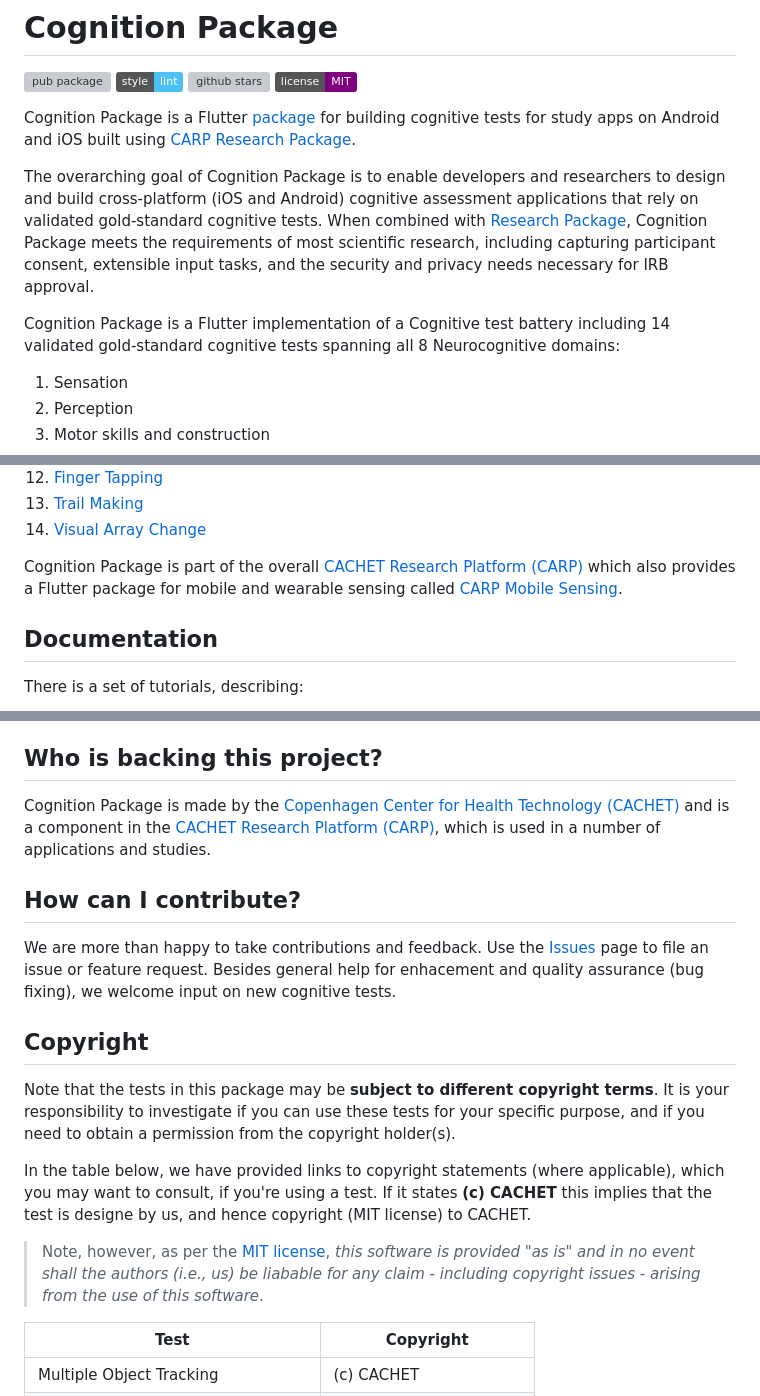
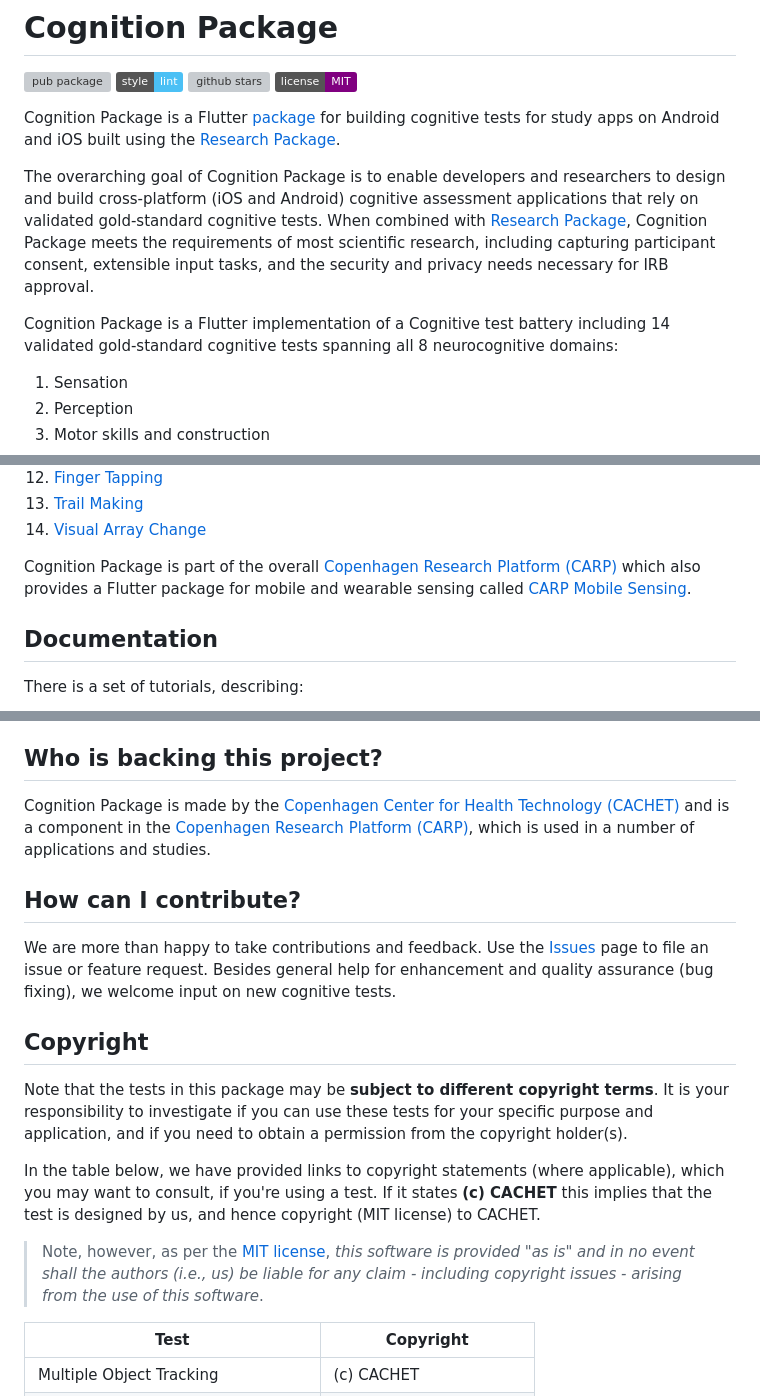
Before and after one commit to cph-cachet/cognition_package, a Markdown page: README.md, 3 parts joined by grey strips. Rendered like a GitHub page; badges without logos; grey boxes are pictures that could not be loaded.

```diff
--- a/README.md
+++ b/README.md
@@ -5,12 +5,12 @@
 [![github stars](https://img.shields.io/github/stars/cph-cachet/cognition_package.svg?style=flat&logo=github&colorB=deeppink&label=stars)](https://github.com/cph-cachet/cognition_package)
 [![MIT License](https://img.shields.io/badge/license-MIT-purple.svg)](https://opensource.org/licenses/MIT)
 
-Cognition Package is a Flutter [package](https://pub.dartlang.org/packages/cognition_package) for building cognitive tests for study apps on Android and iOS built using [CARP Research Package](https://pub.dartlang.org/packages/research_package).
+Cognition Package is a Flutter [package](https://pub.dartlang.org/packages/cognition_package) for building cognitive tests for study apps on Android and iOS built using the [Research Package](https://pub.dartlang.org/packages/research_package).
 
 The overarching goal of Cognition Package is to enable developers and researchers to design and build cross-platform (iOS and Android) cognitive assessment applications that rely on validated gold-standard cognitive tests.
 When combined with [Research Package](https://pub.dartlang.org/packages/research_package), Cognition Package meets the requirements of most scientific research, including capturing participant consent, extensible input tasks, and the security and privacy needs necessary for IRB approval.
 
-Cognition Package is a Flutter implementation of a Cognitive test battery including 14 validated gold-standard cognitive tests spanning all 8 Neurocognitive domains:
+Cognition Package is a Flutter implementation of a Cognitive test battery including 14 validated gold-standard cognitive tests spanning all 8 neurocognitive domains:
 
 1. Sensation
 2. Perception
@@ -47,7 +47,7 @@ The current set of cognitive tests in the Cognition Package are:
 13. [Trail Making](https://en.wikipedia.org/wiki/Trail_Making_Test)
 14. [Visual Array Change](https://jov.arvojournals.org/article.aspx?articleid=2422328)
 
-Cognition Package is part of the overall [CACHET Research Platform (CARP)](https://carp.cachet.dk) which also provides a Flutter package for mobile and wearable sensing called [CARP Mobile Sensing](https://pub.dev/packages/carp_mobile_sensing).
+Cognition Package is part of the overall [Copenhagen Research Platform (CARP)](https://carp.cachet.dk) which also provides a Flutter package for mobile and wearable sensing called [CARP Mobile Sensing](https://pub.dev/packages/carp_mobile_sensing).
 
 ## Documentation
 
@@ -93,23 +93,22 @@ The `surveyTask` defines the list of cognitive tasks to be shown and you may inc
 
 ## Who is backing this project?
 
-Cognition Package is made by the [Copenhagen Center for Health Technology (CACHET)](https://www.cachet.dk/) and is a component in the [CACHET Research Platform (CARP)](https://carp.cachet.dk), which is used in a number of applications and studies.
+Cognition Package is made by the [Copenhagen Center for Health Technology (CACHET)](https://www.cachet.dk/) and is a component in the [Copenhagen Research Platform (CARP)](https://carp.cachet.dk), which is used in a number of applications and studies.
 
 ## How can I contribute?
 
 We are more than happy to take contributions and feedback.
 Use the [Issues](https://github.com/cph-cachet/cognition_package/issues) page to file an issue or feature request.
-Besides general help for enhacement and quality assurance (bug fixing), we welcome input on new cognitive tests.
+Besides general help for enhancement and quality assurance (bug fixing), we welcome input on new cognitive tests.
 
 ## Copyright
 
 Note that the tests in this package may be **subject to different copyright terms**.
-It is your responsibility to investigate if you can use these tests for your specific purpose, and if you need to obtain a permission from the copyright holder(s).
+It is your responsibility to investigate if you can use these tests for your specific purpose and application, and if you need to obtain a permission from the copyright holder(s).
 
-In the table below, we have provided links to copyright statements (where applicable), which you may want to consult, if you're using a test. If it states **(c) CACHET** this implies that the test is designe by us, and
-hence copyright (MIT license) to CACHET.
+In the table below, we have provided links to copyright statements (where applicable), which you may want to consult, if you're using a test. If it states **(c) CACHET** this implies that the test is designed by us, and hence copyright (MIT license) to CACHET.
 
-> Note, however, as per the [MIT license](https://github.com/cph-cachet/cognition_package/blob/master/LICENSE), _this software is provided "as is" and in no event shall the authors (i.e., us) be liabable for any claim - including copyright issues - arising from the use of this software_.
+> Note, however, as per the [MIT license](https://github.com/cph-cachet/cognition_package/blob/master/LICENSE), _this software is provided "as is" and in no event shall the authors (i.e., us) be liable for any claim - including copyright issues - arising from the use of this software_.
 
 | **Test**                            | **Copyright**                                                                                                                                              |
 | ----------------------------------- | ---------------------------------------------------------------------------------------------------------------------------------------------------------- |
```
